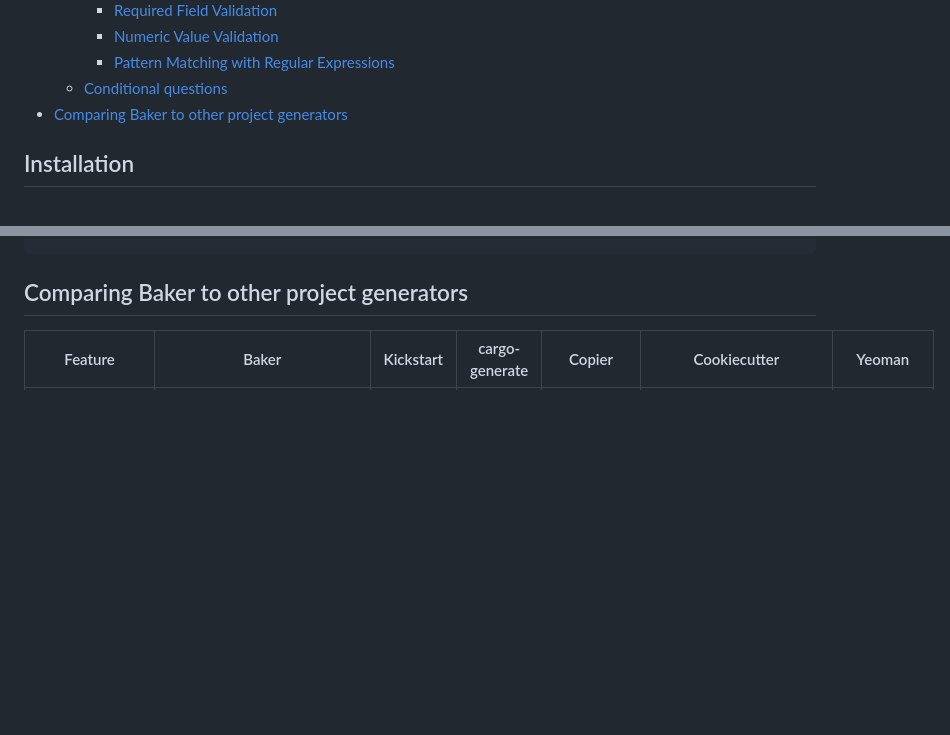
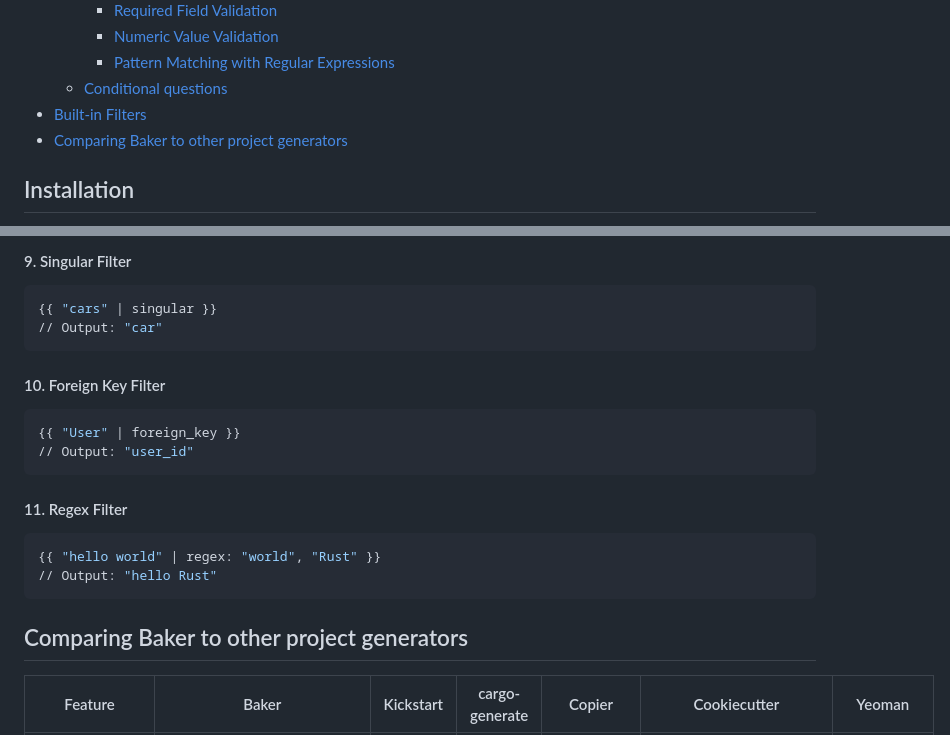
Before and after one commit to dinosath/baker, a Markdown page: README.md, 2 parts joined by grey strips. Drawn GitHub-style; blank space fills up the shorter version.

````diff
--- a/README.md
+++ b/README.md
@@ -33,6 +33,7 @@
     - [Numeric Value Validation](#numeric-value-validation)
     - [Pattern Matching with Regular Expressions](#pattern-matching-with-regular-expressions)
   - [Conditional questions](#conditional-questions)
+- [Built-in Filters](#built-in-filters)
 - [Comparing Baker to other project generators](#comparing-baker-to-other-project-generators)
 
 ## Installation
@@ -867,3 +938,21 @@ questions:
+#### 9. Singular Filter
+```yaml
+{{ "cars" | singular }}
+// Output: "car"
+```
+
+#### 10. Foreign Key Filter
+```yaml
+{{ "User" | foreign_key }}
+// Output: "user_id"
+```
+
+#### 11. Regex Filter
+```yaml
+{{ "hello world" | regex: "world", "Rust" }}
+// Output: "hello Rust"
+```
+
 ## Comparing Baker to other project generators
 
 | Feature                                      | Baker                                                                          | Kickstart      | cargo-generate          | Copier                 | Cookiecutter              | Yeoman                        |
````
Also changed, not shown: other parts of README.md (+70 -0 lines).
